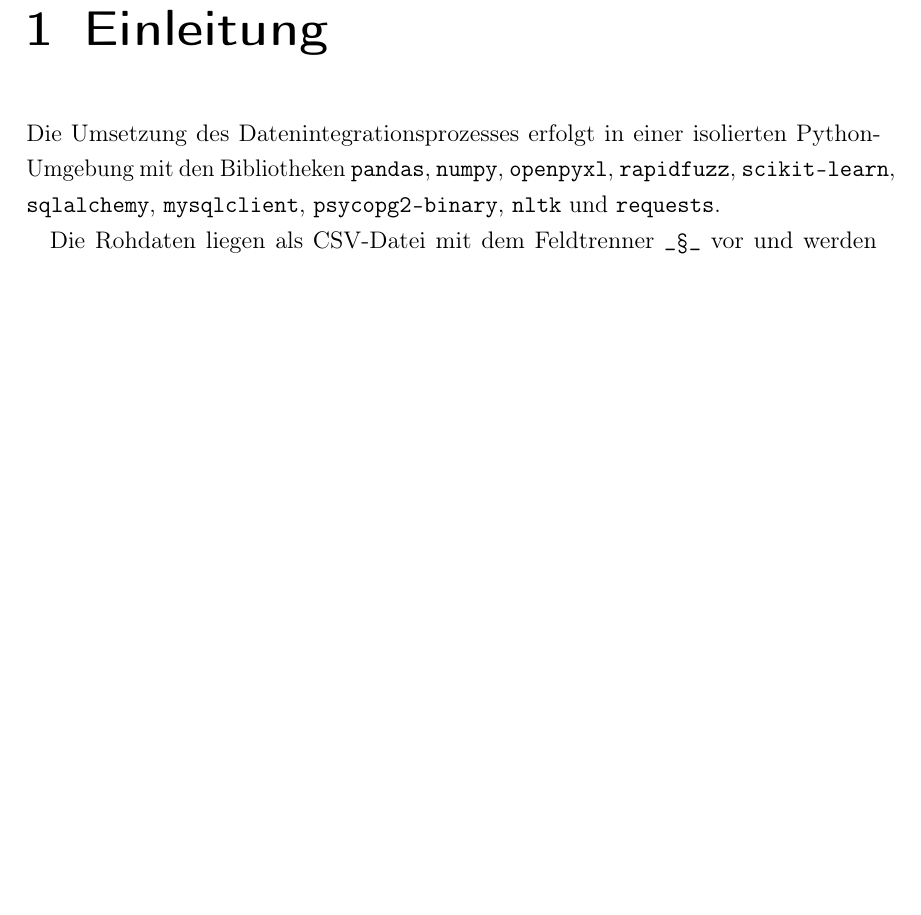
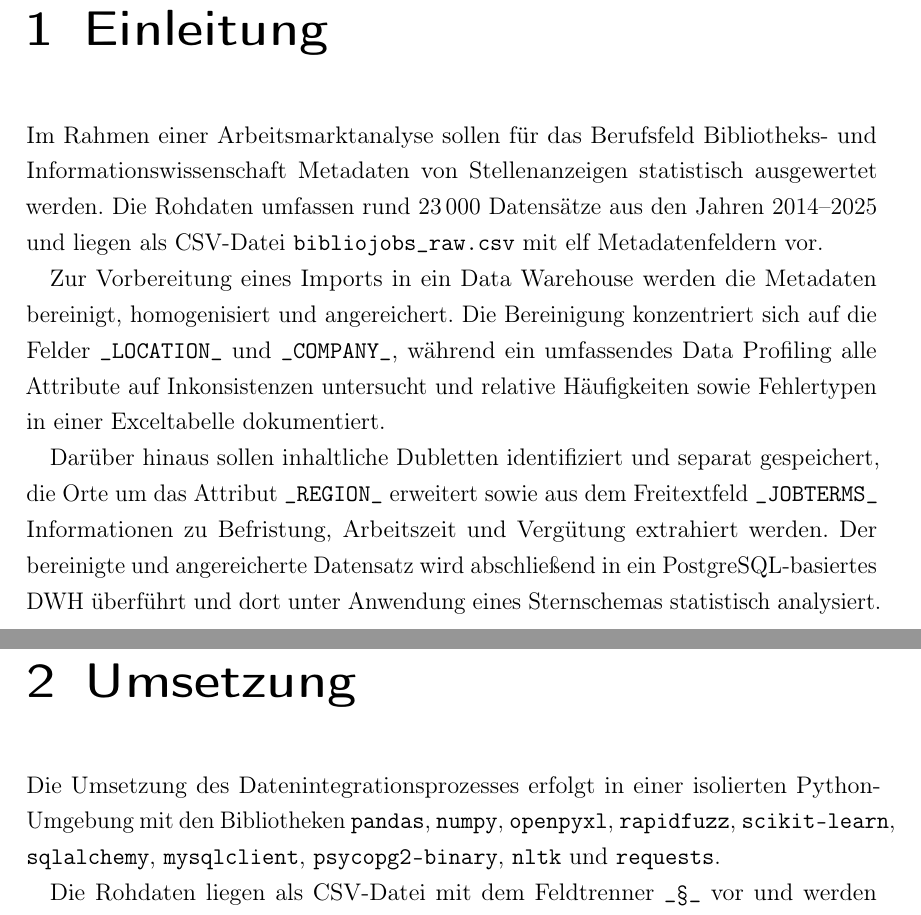
Before and after one commit to McNamara84/information-integration, a LaTeX document (main.tex): part of page 3 of 7 before the commit and two parts of pages 3 and 4 of 8 after it, the two joined at a grey line, cut so that both start at the same text, the shorter picture padded with empty space. Compiled offline with pdfLaTeX.

Commit message:
Add assignment introduction and rename implementation chapter

```diff
--- a/main.tex
+++ b/main.tex
@@ -98,6 +98,14 @@
 
 \chapter{Einleitung}
 
+Im Rahmen einer Arbeitsmarktanalyse sollen für das Berufsfeld Bibliotheks- und Informationswissenschaft Metadaten von Stellenanzeigen statistisch ausgewertet werden. Die Rohdaten umfassen rund 23\,000 Datensätze aus den Jahren 2014--2025 und liegen als CSV-Datei \texttt{bibliojobs\_raw.csv} mit elf Metadatenfeldern vor.
+
+Zur Vorbereitung eines Imports in ein Data Warehouse werden die Metadaten bereinigt, homogenisiert und angereichert. Die Bereinigung konzentriert sich auf die Felder \texttt{\_LOCATION\_} und \texttt{\_COMPANY\_}, während ein umfassendes Data Profiling alle Attribute auf Inkonsistenzen untersucht und relative Häufigkeiten sowie Fehlertypen in einer Exceltabelle dokumentiert.
+
+Darüber hinaus sollen inhaltliche Dubletten identifiziert und separat gespeichert, die Orte um das Attribut \texttt{\_REGION\_} erweitert sowie aus dem Freitextfeld \texttt{\_JOBTERMS\_} Informationen zu Befristung, Arbeitszeit und Vergütung extrahiert werden. Der bereinigte und angereicherte Datensatz wird abschließend in ein PostgreSQL-basiertes DWH überführt und dort unter Anwendung eines Sternschemas statistisch analysiert.
+
+\chapter{Umsetzung}
+
 Die Umsetzung des Datenintegrationsprozesses erfolgt in einer isolierten Python-Umgebung mit den Bibliotheken \texttt{pandas}, \texttt{numpy}, \texttt{openpyxl}, \texttt{rapidfuzz}, \texttt{scikit-learn}, \texttt{sqlalchemy}, \texttt{mysqlclient}, \texttt{psycopg2-binary}, \texttt{nltk} und \texttt{requests}.
 
 Die Rohdaten liegen als CSV-Datei mit dem Feldtrenner \texttt{\_§\_} vor und werden mit \texttt{pandas.read\_csv} unter expliziter UTF-8-Kodierung eingelesen. Im Anschluss werden führende sowie abschließende Unterstriche aus den Spaltennamen entfernt und numerische Datentypen, etwa \texttt{jobid} sowie die Koordinaten \texttt{geo\_lat} und \texttt{geo\_lon}, korrekt konvertiert; das Datumsfeld \texttt{date} wird in ein standardisiertes Zeitformat überführt. Dabei wird geprüft, ob die Normalisierung der Spaltennamen zu Dubletten führt. Nicht konvertierbare \texttt{jobid}- und Datumswerte werden protokolliert, um potenzielle Datenqualitätsprobleme sichtbar zu machen. Diese Normalisierung schafft eine konsistente Basis für alle weiteren Verarbeitungsschritte.
```
